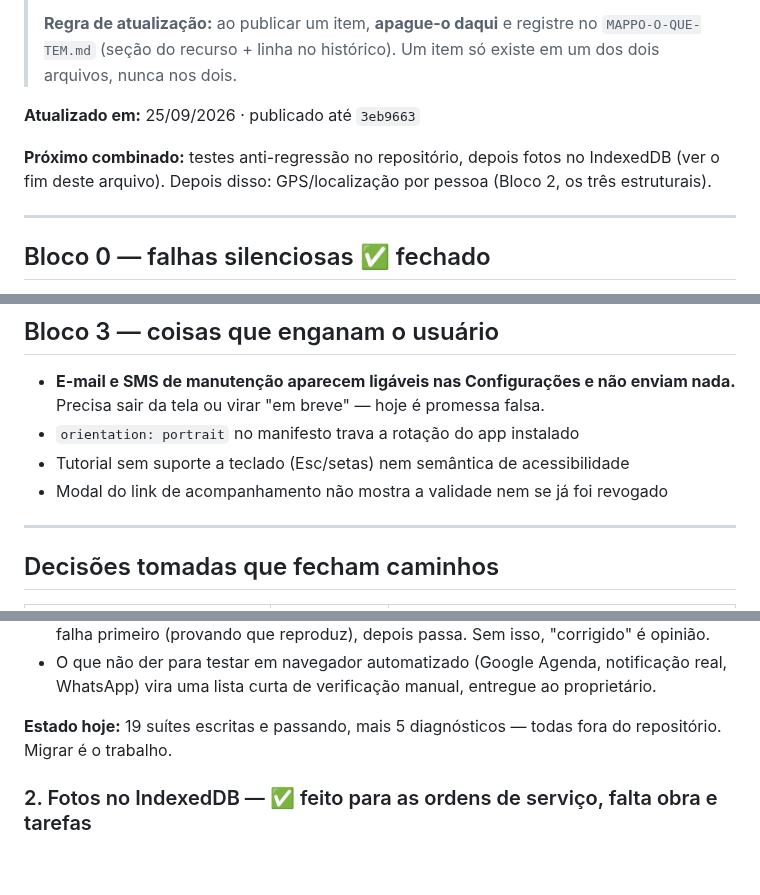
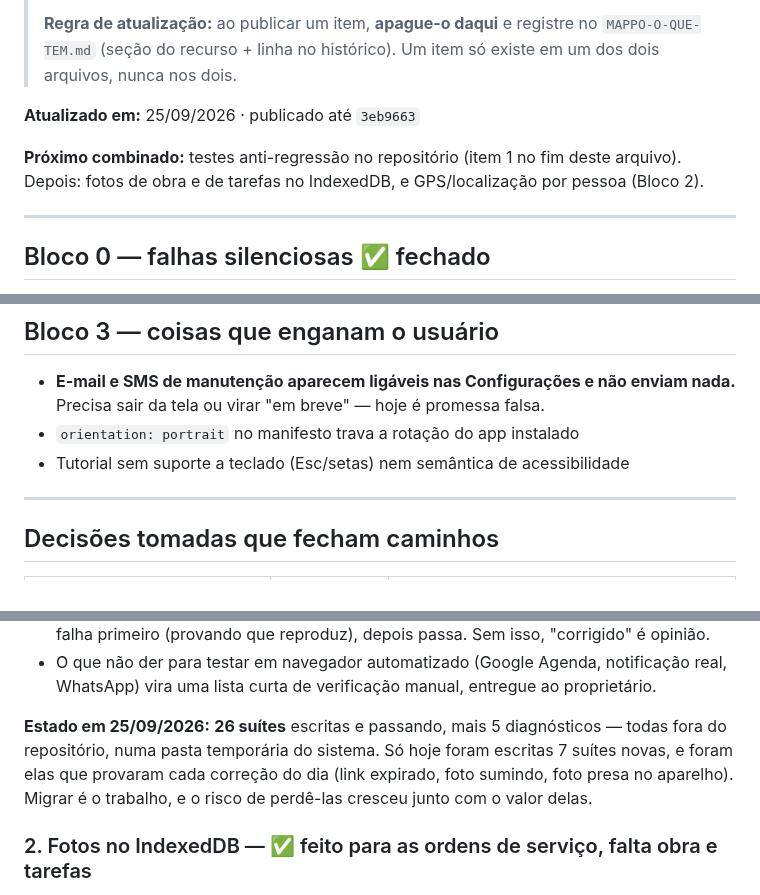
Before and after one commit to inteligenciaartificial341-code/MAPPO, a Markdown page: MAPPO-O-QUE-FALTA.md, 3 parts joined by grey strips. Drawn GitHub-style; blank space fills up the shorter version.

Commit message:
docs: item do Bloco 3 ja resolvido e estado real da suite
Co-Authored-By: Claude Opus 5 <noreply@anthropic.com>

```diff
--- a/MAPPO-O-QUE-FALTA.md
+++ b/MAPPO-O-QUE-FALTA.md
@@ -10,8 +10,8 @@
 
 **Atualizado em:** 25/09/2026 · publicado até `3eb9663`
 
-**Próximo combinado:** testes anti-regressão no repositório, depois fotos no IndexedDB (ver o fim
-deste arquivo). Depois disso: GPS/localização por pessoa (Bloco 2, os três estruturais).
+**Próximo combinado:** testes anti-regressão no repositório (item 1 no fim deste arquivo).
+Depois: fotos de obra e de tarefas no IndexedDB, e GPS/localização por pessoa (Bloco 2).
 
 ---
 
@@ -80,7 +80,6 @@ A Etapa B (fotos por andar) provou que essa divisão funciona neste app — o ca
   Precisa sair da tela ou virar "em breve" — hoje é promessa falsa.
 - `orientation: portrait` no manifesto trava a rotação do app instalado
 - Tutorial sem suporte a teclado (Esc/setas) nem semântica de acessibilidade
-- Modal do link de acompanhamento não mostra a validade nem se já foi revogado
 
 ---
 
@@ -140,8 +139,10 @@ ausência de uma rede que pegue o bug antes do usuário.
 - O que não der para testar em navegador automatizado (Google Agenda, notificação real,
   WhatsApp) vira uma lista curta de verificação manual, entregue ao proprietário.
 
-**Estado hoje:** 19 suítes escritas e passando, mais 5 diagnósticos — todas fora do
-repositório. Migrar é o trabalho.
+**Estado em 25/09/2026:** **26 suítes** escritas e passando, mais 5 diagnósticos — todas fora do
+repositório, numa pasta temporária do sistema. Só hoje foram escritas 7 suítes novas, e foram
+elas que provaram cada correção do dia (link expirado, foto sumindo, foto presa no aparelho).
+Migrar é o trabalho, e o risco de perdê-las cresceu junto com o valor delas.
 
 ### 2. Fotos no IndexedDB — ✅ feito para as ordens de serviço, falta obra e tarefas
 
```
